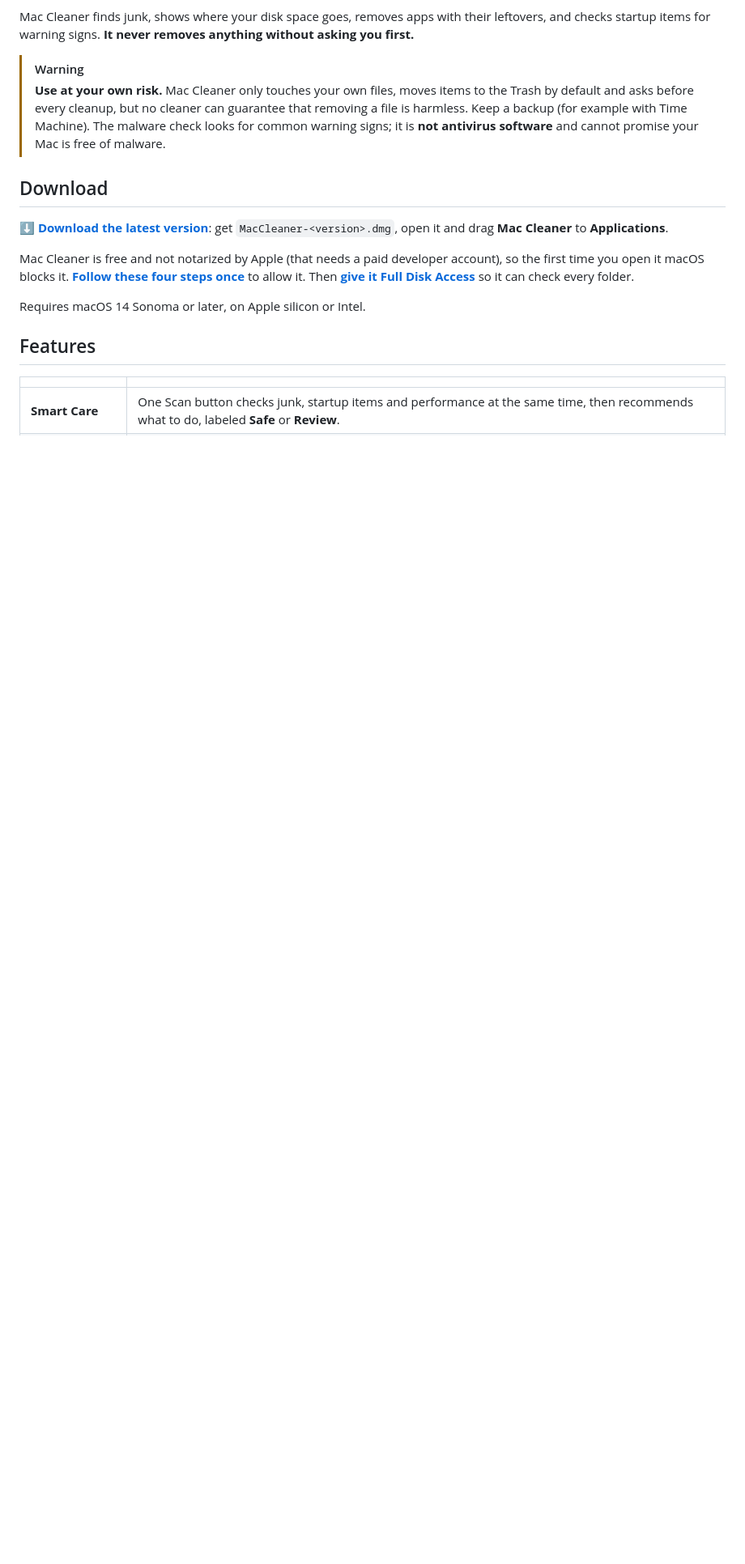
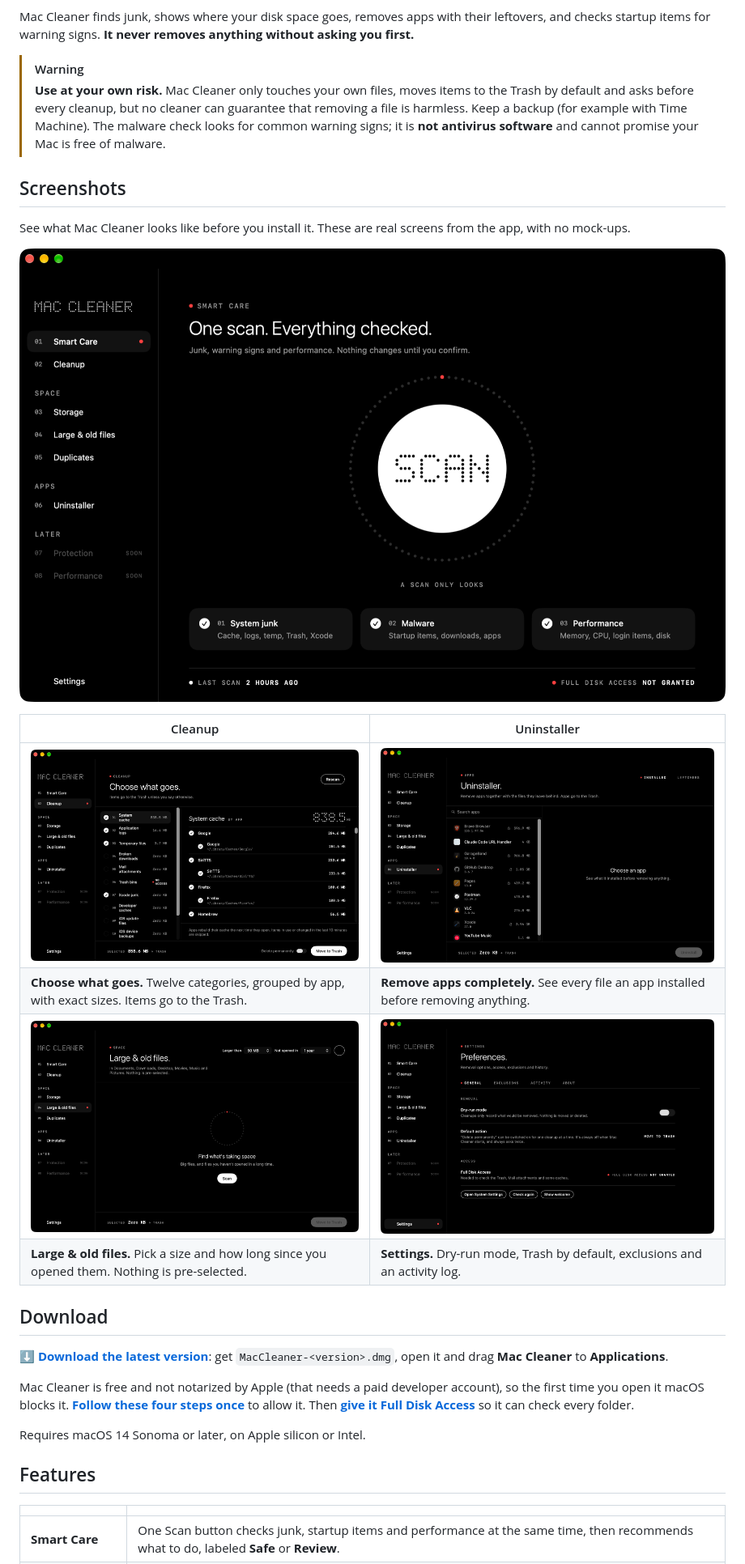
Before and after one commit to ravishan123/MacCleanerX, a Markdown page: README.md, the part around the change. Shown at 81% size. Rendered like a GitHub page; pictures changed too: docs/images/screenshots/cleanup.png (added), docs/images/screenshots/large-files.png (added), docs/images/screenshots/settings.png (added); blank space fills up the shorter version.

```diff
--- a/README.md
+++ b/README.md
@@ -30,6 +30,21 @@ Mac Cleaner finds junk, shows where your disk space goes, removes apps with thei
 
 > [!WARNING]
 > **Use at your own risk.** Mac Cleaner only touches your own files, moves items to the Trash by default and asks before every cleanup, but no cleaner can guarantee that removing a file is harmless. Keep a backup (for example with Time Machine). The malware check looks for common warning signs; it is **not antivirus software** and cannot promise your Mac is free of malware.
+
+## Screenshots
+
+See what Mac Cleaner looks like before you install it. These are real screens from the app, with no mock-ups.
+
+<p align="center">
+  <img src="docs/images/screenshots/smart-care.png" alt="Smart Care: one Scan button checks junk, warning signs and performance" width="100%">
+</p>
+
+| Cleanup | Uninstaller |
+|---|---|
+| <img src="docs/images/screenshots/cleanup.png" alt="Cleanup: choose what goes, grouped by category and app"> | <img src="docs/images/screenshots/uninstaller.png" alt="Uninstaller: remove apps with the files they leave behind"> |
+| **Choose what goes.** Twelve categories, grouped by app, with exact sizes. Items go to the Trash. | **Remove apps completely.** See every file an app installed before removing anything. |
+| <img src="docs/images/screenshots/large-files.png" alt="Large and old files: filter by size and last opened"> | <img src="docs/images/screenshots/settings.png" alt="Settings: dry-run mode, Trash by default, Full Disk Access"> |
+| **Large & old files.** Pick a size and how long since you opened them. Nothing is pre-selected. | **Settings.** Dry-run mode, Trash by default, exclusions and an activity log. |
 
 ## Download
 
```
Also changed, not shown: 3 other files.
